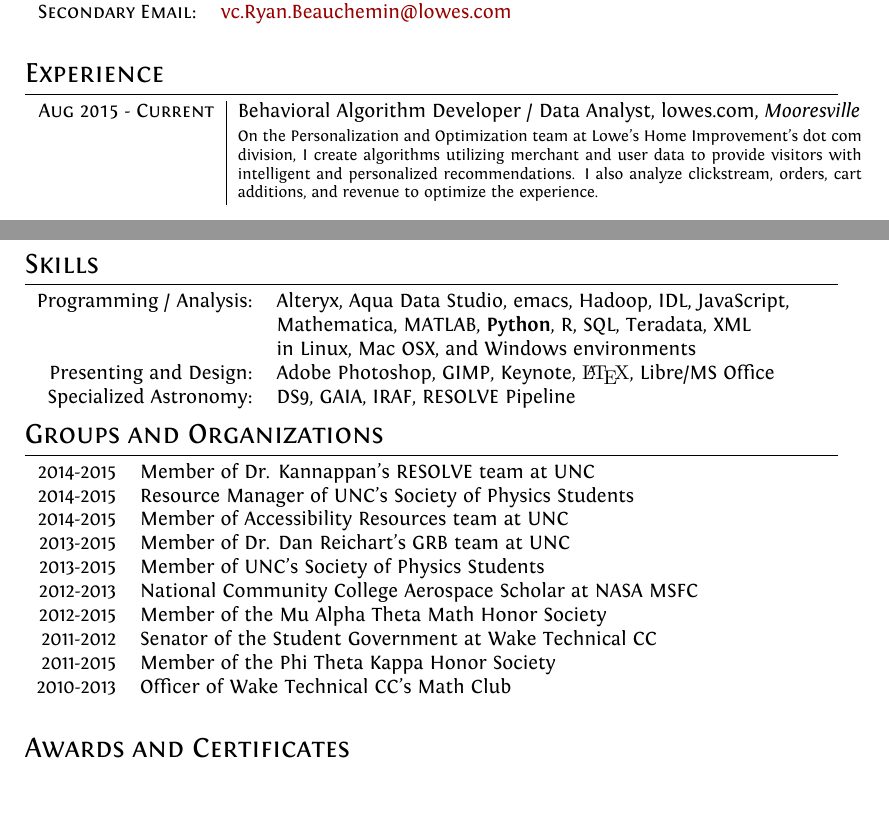
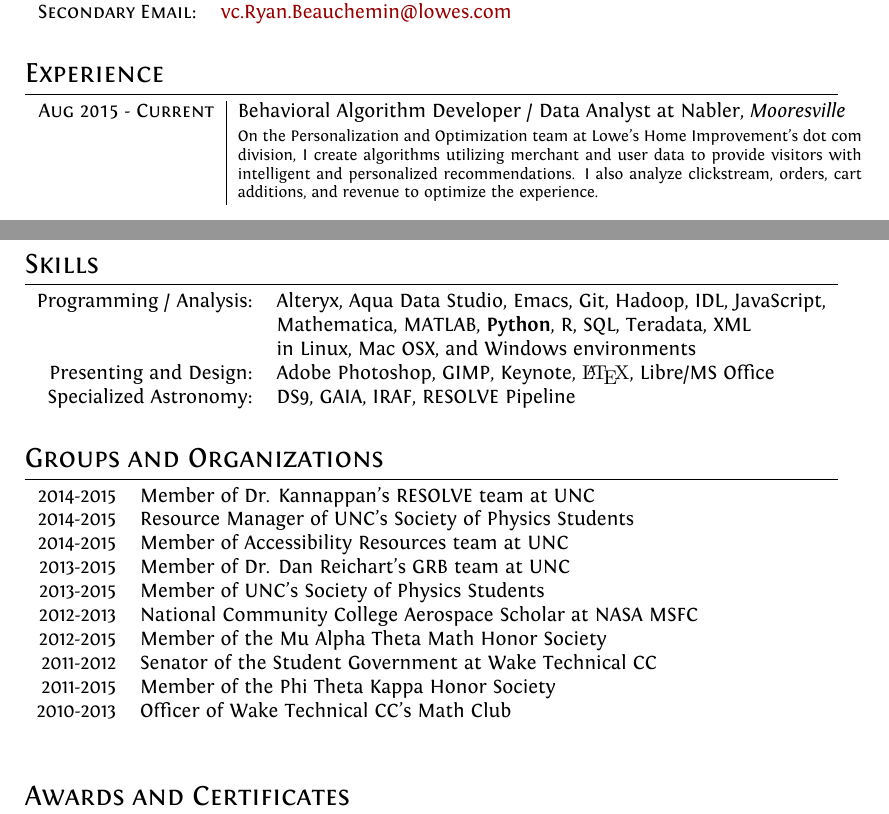
Before and after one commit to rbeauchemin/CV, a LaTeX CV (cv.tex): two parts of pages 1 and 2 of 2, joined at a grey line, cut so that both start at the same text. Compiled offline with XeLaTeX.

Commit message:
Updated for style and wording.

```diff
--- a/cv.tex
+++ b/cv.tex
@@ -75,9 +75,9 @@
 
 \begin{tabular}{r|p{11cm}}
 
-\textsc{Aug 2015 - Current} & Behavioral Algorithm Developer / Data Analyst, lowes.com, \emph{Mooresville} \\
+\textsc{Aug 2015 - Current} & Behavioral Algorithm Developer / Data Analyst at Nabler, \emph{Mooresville} \\
 & \footnotesize{On the Personalization and Optimization team at Lowe's Home Improvement's dot com division, I create algorithms utilizing merchant and user data to provide visitors with intelligent and personalized recommendations. I also analyze clickstream, orders, cart additions, and revenue to optimize the experience.}\\
-%techniques for remote telescopes, having observed many nights on the Chilean 4.1m SOAR telescope, and also completing reduction of these data. I have helped to create and calibrate a new multi-slit spectrum slicer for the GOODMAN spectrograph that is now an active instrument. I have examined correlations between the photometric properties of galaxies and differences in kinematic and photometric inclinations, presenting results at AAS 2015 in Seattle, WA. I have created a code that fits velocity field data to functions defined by Courteau.}\\
+
 \multicolumn{2}{c}{} \\
 
 %-----------------------------------------------
@@ -154,7 +154,7 @@
 \section{Skills}
 
 \begin{tabular}{rlp{11cm}}
-Programming / Analysis: &Alteryx, Aqua Data Studio, emacs, Hadoop, IDL, JavaScript,\\
+Programming / Analysis: &Alteryx, Aqua Data Studio, Emacs, Git, Hadoop, IDL, JavaScript,\\
 
 &Mathematica, \textsc{MATLAB}, \textbf{Python}, R, SQL, Teradata, XML\\
 
@@ -166,7 +166,7 @@ Specialized Astronomy: &\textsc{DS9}, \textsc{GAIA}, \textsc{IRAF}, RESOLVE Pipe
 
    \setmainfont[SmallCapsFont=Fontin-SmallCaps]{Fontin-Regular}
 \end{tabular}
-
+\bigskip
 %\hspace*{.1cm} I also have experience Metalworking, Soldering, Woodworking, and 3D Printing
 
  %Last semester, I created a key to the paper-towel dispenser on our floor of the physics department, and then used a pen spring to repair it.
@@ -191,6 +191,7 @@ Specialized Astronomy: &\textsc{DS9}, \textsc{GAIA}, \textsc{IRAF}, RESOLVE Pipe
 2010-2013 & Officer of Wake Technical CC's Math Club\\
 &\\
 \end{tabular}
+\bigskip
 
 %----------------------------------------------------------------------------------------
 %	AWARDS AND CERTIFICATES
```
Also changed, not shown: cv.pdf, cv.tex (2 more changed lines), 2 other files.
